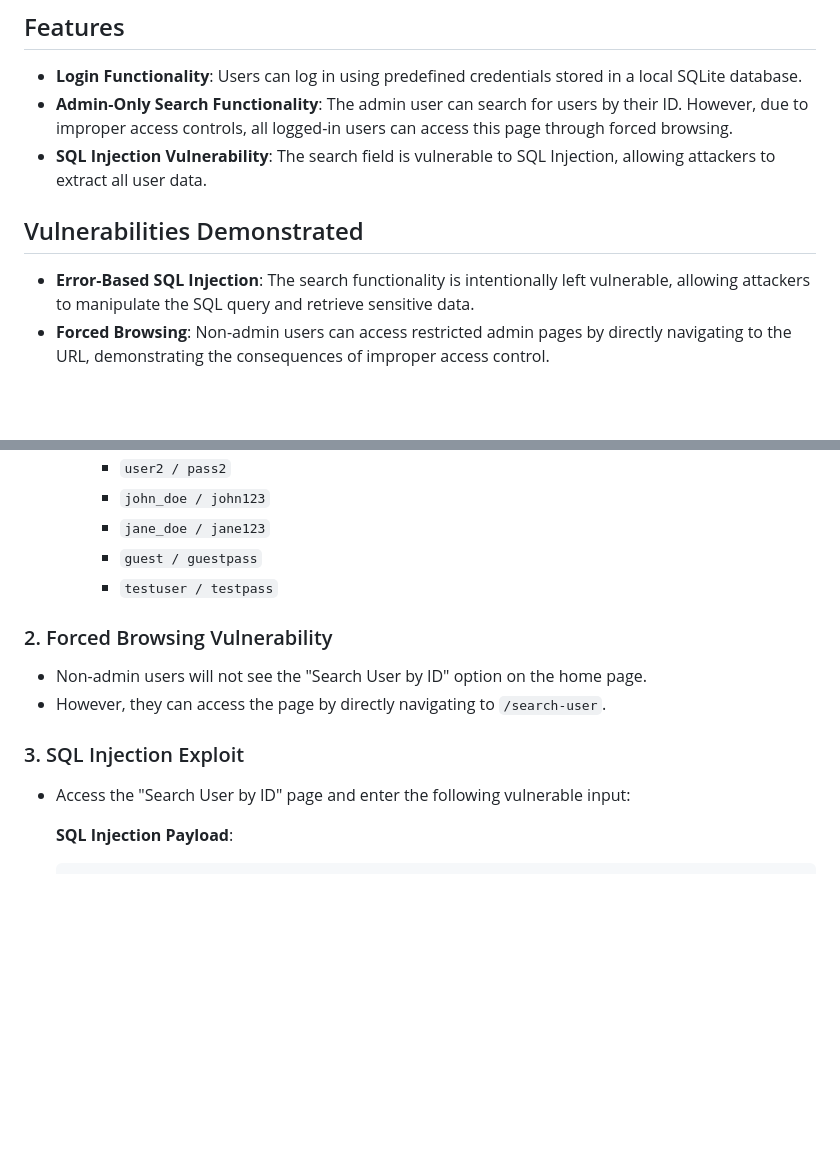
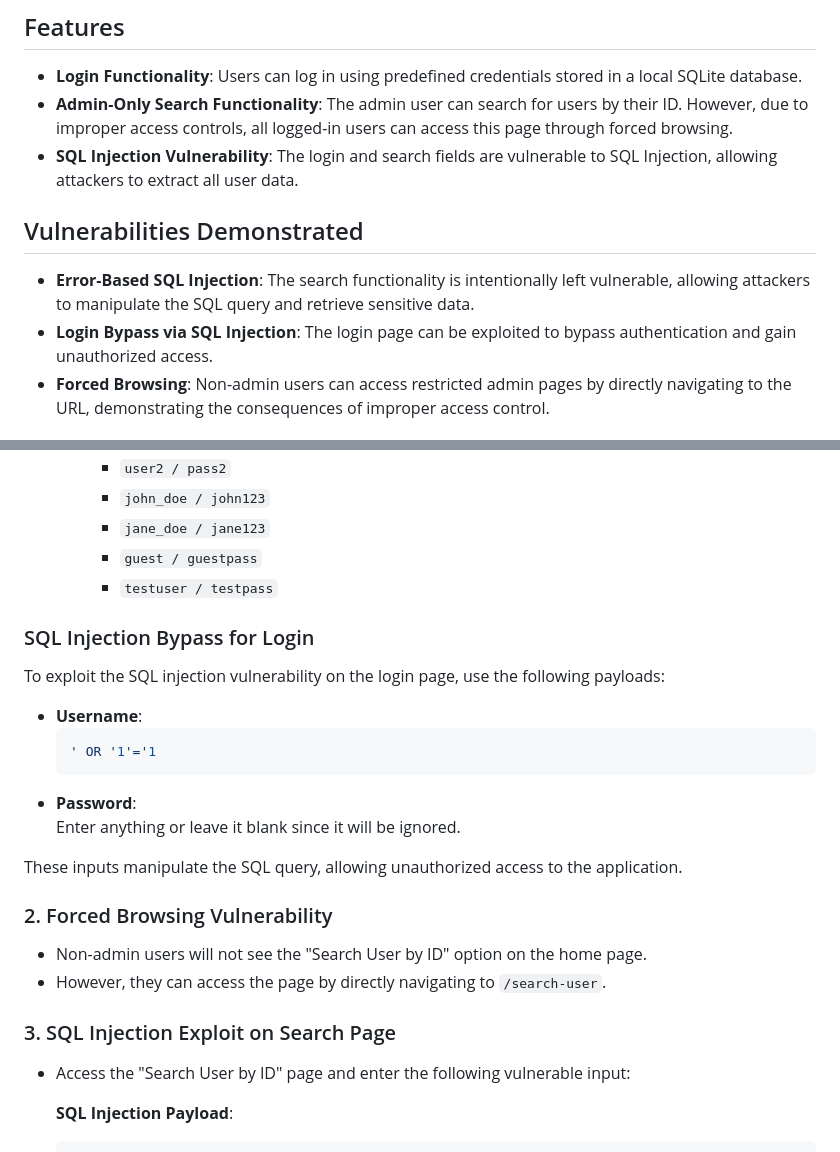
Before and after one commit to DevSecOps-AppSec/py-sqli, a Markdown page: README.md, 2 parts joined by grey strips. GitHub-like rendering; blank space fills up the shorter version.

````diff
--- a/README.md
+++ b/README.md
@@ -7,11 +7,12 @@ This application demonstrates SQL Injection vulnerabilities, improper access con
 
 - **Login Functionality**: Users can log in using predefined credentials stored in a local SQLite database.
 - **Admin-Only Search Functionality**: The admin user can search for users by their ID. However, due to improper access controls, all logged-in users can access this page through forced browsing.
-- **SQL Injection Vulnerability**: The search field is vulnerable to SQL Injection, allowing attackers to extract all user data.
+- **SQL Injection Vulnerability**: The login and search fields are vulnerable to SQL Injection, allowing attackers to extract all user data.
 
 ## Vulnerabilities Demonstrated
 
 - **Error-Based SQL Injection**: The search functionality is intentionally left vulnerable, allowing attackers to manipulate the SQL query and retrieve sensitive data.
+- **Login Bypass via SQL Injection**: The login page can be exploited to bypass authentication and gain unauthorized access.
 - **Forced Browsing**: Non-admin users can access restricted admin pages by directly navigating to the URL, demonstrating the consequences of improper access control.
 
 ## Prerequisites
@@ -70,12 +71,25 @@ This application demonstrates SQL Injection vulnerabilities, improper access con
     - `guest / guestpass`
     - `testuser / testpass`
 
+### SQL Injection Bypass for Login
+
+To exploit the SQL injection vulnerability on the login page, use the following payloads:
+
+- **Username**:
+  ```sql
+  ' OR '1'='1
+  ```
+- **Password**:
+  Enter anything or leave it blank since it will be ignored.
+
+These inputs manipulate the SQL query, allowing unauthorized access to the application.
+
 ### 2. Forced Browsing Vulnerability
 
 - Non-admin users will not see the "Search User by ID" option on the home page.
 - However, they can access the page by directly navigating to `/search-user`.
 
-### 3. SQL Injection Exploit
+### 3. SQL Injection Exploit on Search Page
 
 - Access the "Search User by ID" page and enter the following vulnerable input:
 
````
